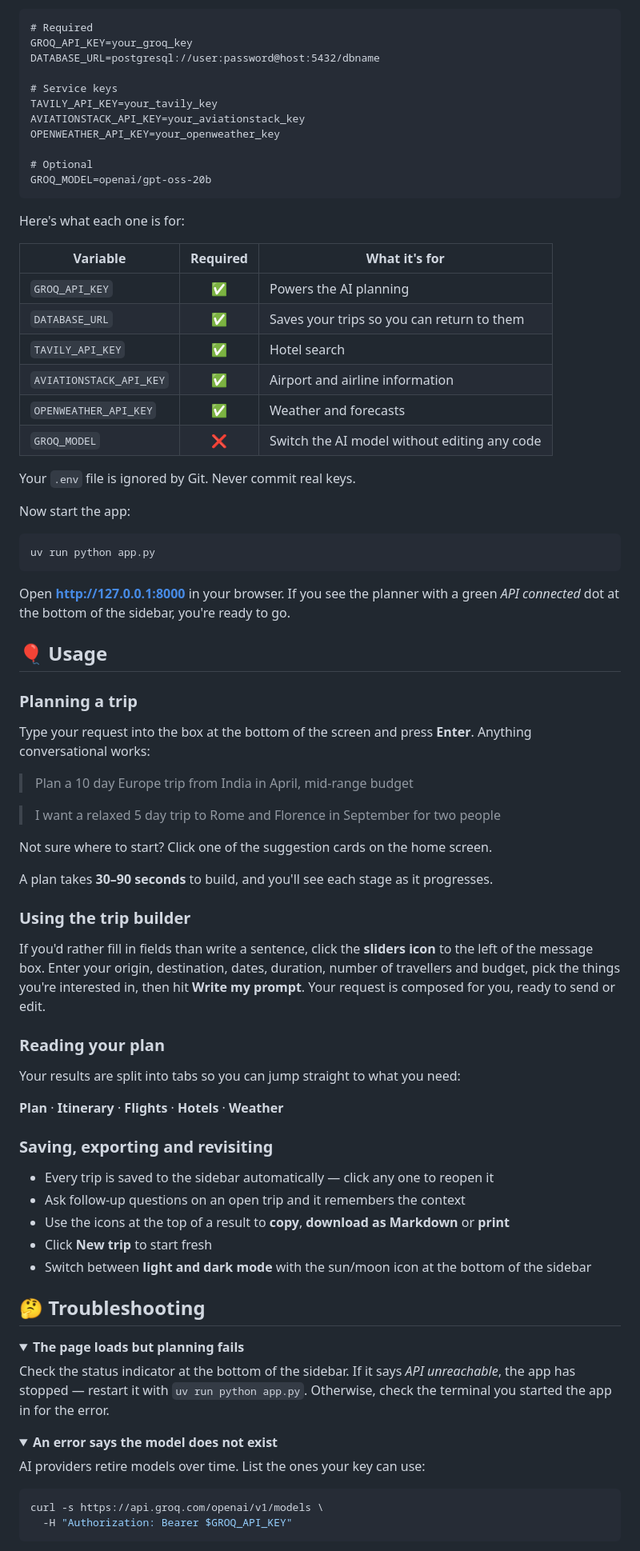
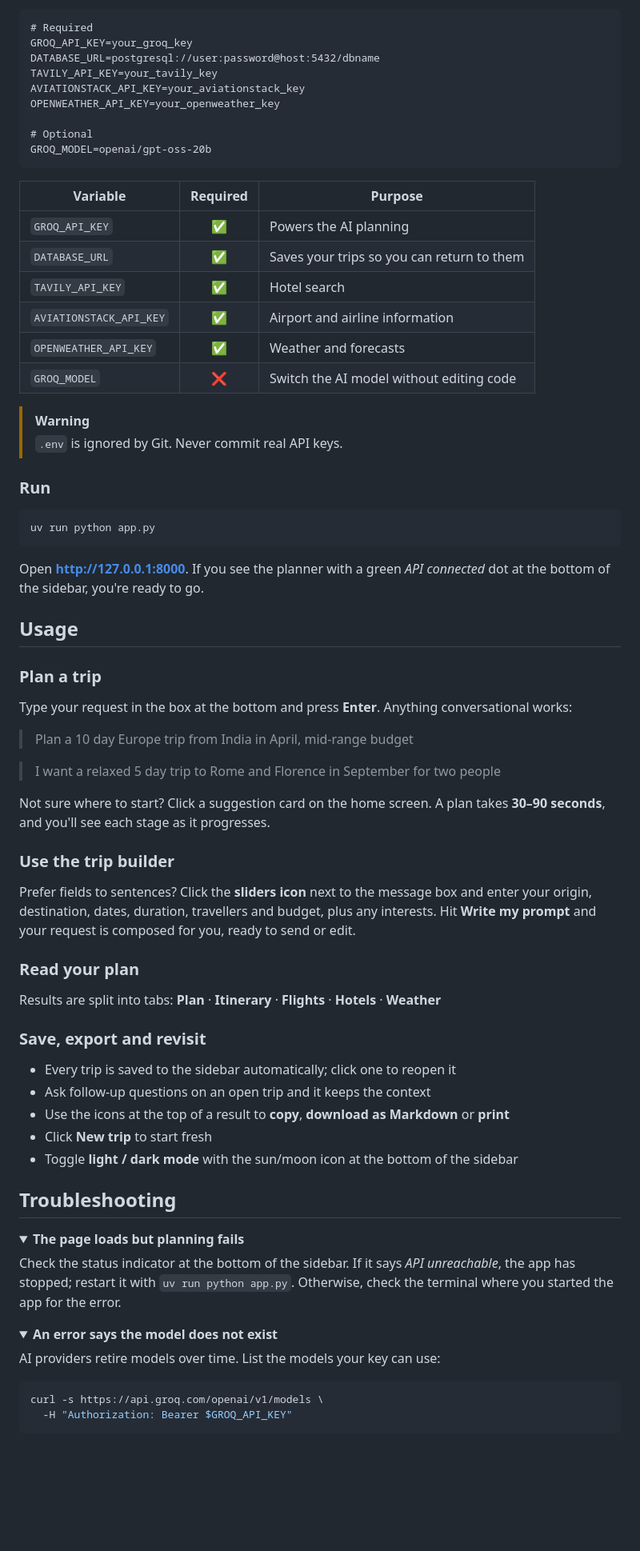
Before and after one commit to Praaanaav/Travel-Planner, a Markdown page: README.md, the part around one of its changes. Shown at 80% size. GitHub-like rendering; folded sections open; blank space fills up the shorter version.

````diff
--- a/README.md
+++ b/README.md
@@ -79,8 +82,6 @@ Create a file named `.env` in the project root and add your keys:
 # Required
 GROQ_API_KEY=your_groq_key
 DATABASE_URL=postgresql://user:password@host:5432/dbname
-
-# Service keys
 TAVILY_API_KEY=your_tavily_key
 AVIATIONSTACK_API_KEY=your_aviationstack_key
 OPENWEATHER_API_KEY=your_openweather_key
@@ -89,79 +90,67 @@ OPENWEATHER_API_KEY=your_openweather_key
 GROQ_MODEL=openai/gpt-oss-20b
 ```
 
-Here's what each one is for:
-
-| Variable | Required | What it's for |
-|---|:---:|---|
+| Variable | Required | Purpose |
+| --- | :---: | --- |
 | `GROQ_API_KEY` | ✅ | Powers the AI planning |
 | `DATABASE_URL` | ✅ | Saves your trips so you can return to them |
 | `TAVILY_API_KEY` | ✅ | Hotel search |
 | `AVIATIONSTACK_API_KEY` | ✅ | Airport and airline information |
 | `OPENWEATHER_API_KEY` | ✅ | Weather and forecasts |
-| `GROQ_MODEL` | ❌ | Switch the AI model without editing any code |
+| `GROQ_MODEL` | ❌ | Switch the AI model without editing code |
 
-Your `.env` file is ignored by Git. Never commit real keys.
+> [!WARNING]
+> `.env` is ignored by Git. Never commit real API keys.
 
-Now start the app:
+### Run
 
 ```bash
 uv run python app.py
 ```
 
-Open **<http://127.0.0.1:8000>** in your browser. If you see the planner with a
-green *API connected* dot at the bottom of the sidebar, you're ready to go.
+Open **<http://127.0.0.1:8000>**. If you see the planner with a green *API connected* dot at the bottom of the sidebar, you're ready to go.
 
-## 🎈 Usage <a name="usage"></a>
+## Usage
 
-### Planning a trip
+### Plan a trip
 
-Type your request into the box at the bottom of the screen and press **Enter**.
-Anything conversational works:
+Type your request in the box at the bottom and press **Enter**. Anything conversational works:
 
 > Plan a 10 day Europe trip from India in April, mid-range budget
 
 > I want a relaxed 5 day trip to Rome and Florence in September for two people
 
-Not sure where to start? Click one of the suggestion cards on the home screen.
+Not sure where to start? Click a suggestion card on the home screen. A plan takes **30–90 seconds**, and you'll see each stage as it progresses.
 
-A plan takes **30–90 seconds** to build, and you'll see each stage as it
-progresses.
+### Use the trip builder
 
-### Using the trip builder
+Prefer fields to sentences? Click the **sliders icon** next to the message box and enter your origin, destination, dates, duration, travellers and budget, plus any interests. Hit **Write my prompt** and your request is composed for you, ready to send or edit.
 
-If you'd rather fill in fields than write a sentence, click the **sliders icon**
-to the left of the message box. Enter your origin, destination, dates, duration,
-number of travellers and budget, pick the things you're interested in, then hit
-**Write my prompt**. Your request is composed for you, ready to send or edit.
+### Read your plan
 
-### Reading your plan
+Results are split into tabs: **Plan** · **Itinerary** · **Flights** · **Hotels** · **Weather**
 
-Your results are split into tabs so you can jump straight to what you need:
+### Save, export and revisit
 
-**Plan** · **Itinerary** · **Flights** · **Hotels** · **Weather**
-
-### Saving, exporting and revisiting
-
-- Every trip is saved to the sidebar automatically — click any one to reopen it
-- Ask follow-up questions on an open trip and it remembers the context
+- Every trip is saved to the sidebar automatically; click one to reopen it
+- Ask follow-up questions on an open trip and it keeps the context
 - Use the icons at the top of a result to **copy**, **download as Markdown** or **print**
 - Click **New trip** to start fresh
-- Switch between **light and dark mode** with the sun/moon icon at the bottom of the sidebar
+- Toggle **light / dark mode** with the sun/moon icon at the bottom of the sidebar
 
-## 🤔 Troubleshooting <a name = "troubleshooting"></a>
+## Troubleshooting
 
 <details>
 <summary><b>The page loads but planning fails</b></summary>
 
-Check the status indicator at the bottom of the sidebar. If it says *API
-unreachable*, the app has stopped — restart it with `uv run python app.py`.
-Otherwise, check the terminal you started the app in for the error.
+Check the status indicator at the bottom of the sidebar. If it says *API unreachable*, the app has stopped; restart it with `uv run python app.py`. Otherwise, check the terminal where you started the app for the error.
+
 </details>
 
 <details>
 <summary><b>An error says the model does not exist</b></summary>
 
-AI providers retire models over time. List the ones your key can use:
+AI providers retire models over time. List the models your key can use:
 
 ```bash
 curl -s https://api.groq.com/openai/v1/models \
````
Also changed, not shown: other parts of README.md (+71 -79 lines).
